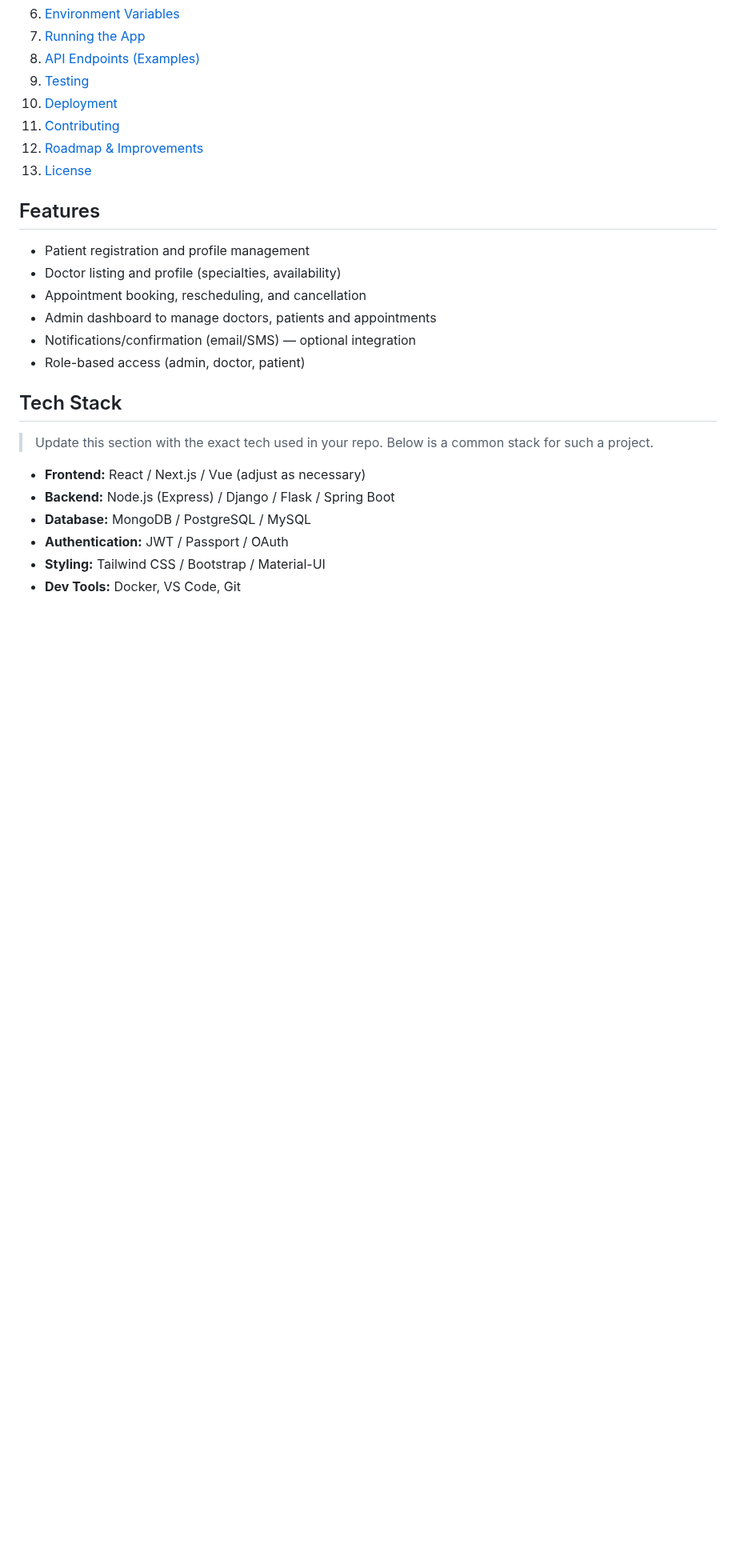
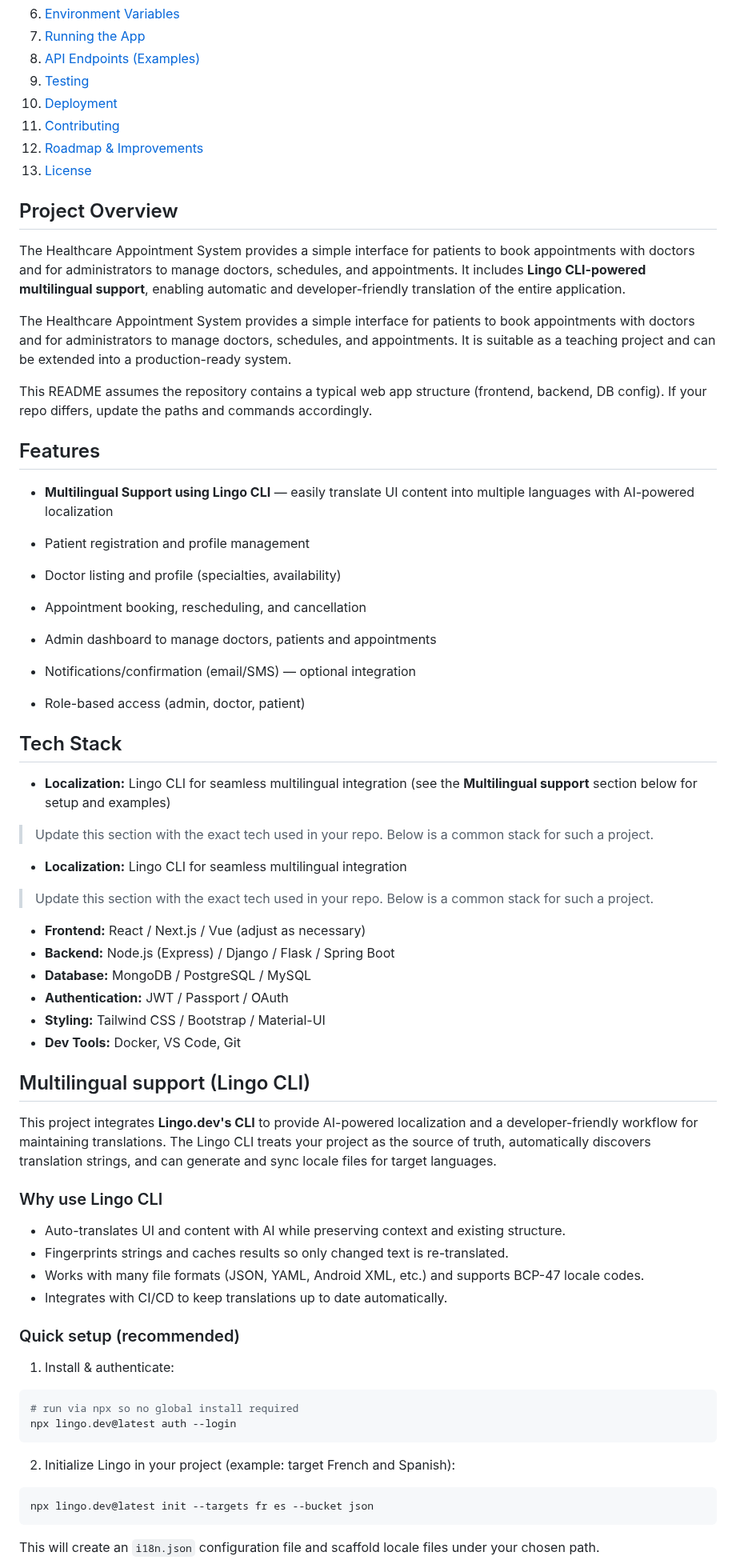
Before and after one commit to kartik0827/Healthcare-appointment-system, a Markdown page: README.md, the part around one of its changes. Shown at 80% size. GitHub-like rendering; blank space fills up the shorter version.

````diff
--- a/README.md
+++ b/README.md
@@ -19,16 +20,38 @@ A web-based hospital appointment booking platform that lets patients search for
 12. [Roadmap & Improvements](#roadmap--improvements)
 13. [License](#license)
 
+
+## Project Overview
+
+The Healthcare Appointment System provides a simple interface for patients to book appointments with doctors and for administrators to manage doctors, schedules, and appointments. It includes **Lingo CLI-powered multilingual support**, enabling automatic and developer-friendly translation of the entire application.
+
+The Healthcare Appointment System provides a simple interface for patients to book appointments with doctors and for administrators to manage doctors, schedules, and appointments. It is suitable as a teaching project and can be extended into a production-ready system.
+
+This README assumes the repository contains a typical web app structure (frontend, backend, DB config). If your repo differs, update the paths and commands accordingly.
+
 ## Features
 
+* **Multilingual Support using Lingo CLI** — easily translate UI content into multiple languages with AI-powered localization
+
 * Patient registration and profile management
+
 * Doctor listing and profile (specialties, availability)
+
 * Appointment booking, rescheduling, and cancellation
+
 * Admin dashboard to manage doctors, patients and appointments
+
 * Notifications/confirmation (email/SMS) — optional integration
+
 * Role-based access (admin, doctor, patient)
 
 ## Tech Stack
+
+* **Localization:** Lingo CLI for seamless multilingual integration (see the **Multilingual support** section below for setup and examples)
+
+> Update this section with the exact tech used in your repo. Below is a common stack for such a project.
+
+* **Localization:** Lingo CLI for seamless multilingual integration
 
 > Update this section with the exact tech used in your repo. Below is a common stack for such a project.
 
@@ -38,3 +61,32 @@ A web-based hospital appointment booking platform that lets patients search for
 * **Authentication:** JWT / Passport / OAuth
 * **Styling:** Tailwind CSS / Bootstrap / Material-UI
 * **Dev Tools:** Docker, VS Code, Git
+
+## Multilingual support (Lingo CLI)
+
+This project integrates **Lingo.dev's CLI** to provide AI-powered localization and a developer-friendly workflow for maintaining translations. The Lingo CLI treats your project as the source of truth, automatically discovers translation strings, and can generate and sync locale files for target languages.
+
+### Why use Lingo CLI
+
+* Auto-translates UI and content with AI while preserving context and existing structure.
+* Fingerprints strings and caches results so only changed text is re-translated.
+* Works with many file formats (JSON, YAML, Android XML, etc.) and supports BCP-47 locale codes.
+* Integrates with CI/CD to keep translations up to date automatically.
+
+### Quick setup (recommended)
+
+1. Install & authenticate:
+
+```bash
+# run via npx so no global install required
+npx lingo.dev@latest auth --login
+```
+
+2. Initialize Lingo in your project (example: target French and Spanish):
+
+```bash
+npx lingo.dev@latest init --targets fr es --bucket json
+```
+
+This will create an `i18n.json` configuration file and scaffold locale files under your chosen path.
+
````
Also changed, not shown: other parts of README.md (+80 -2 lines).
